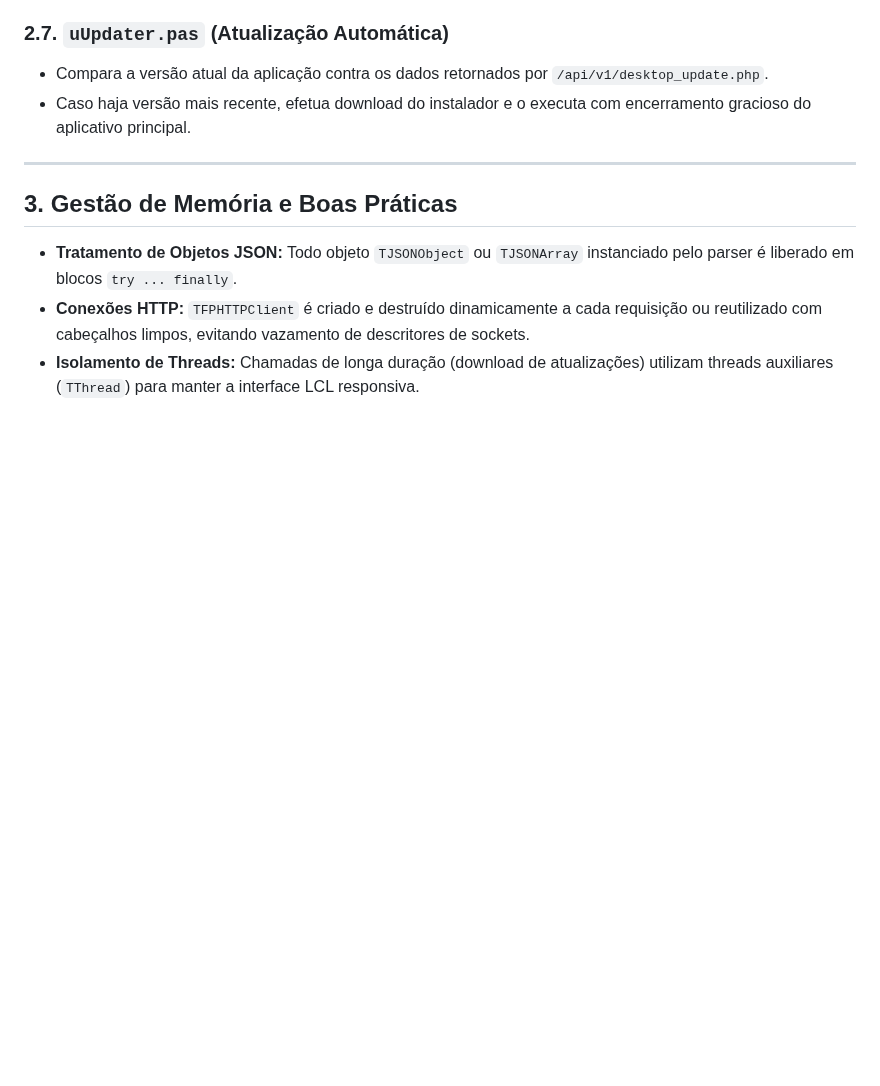
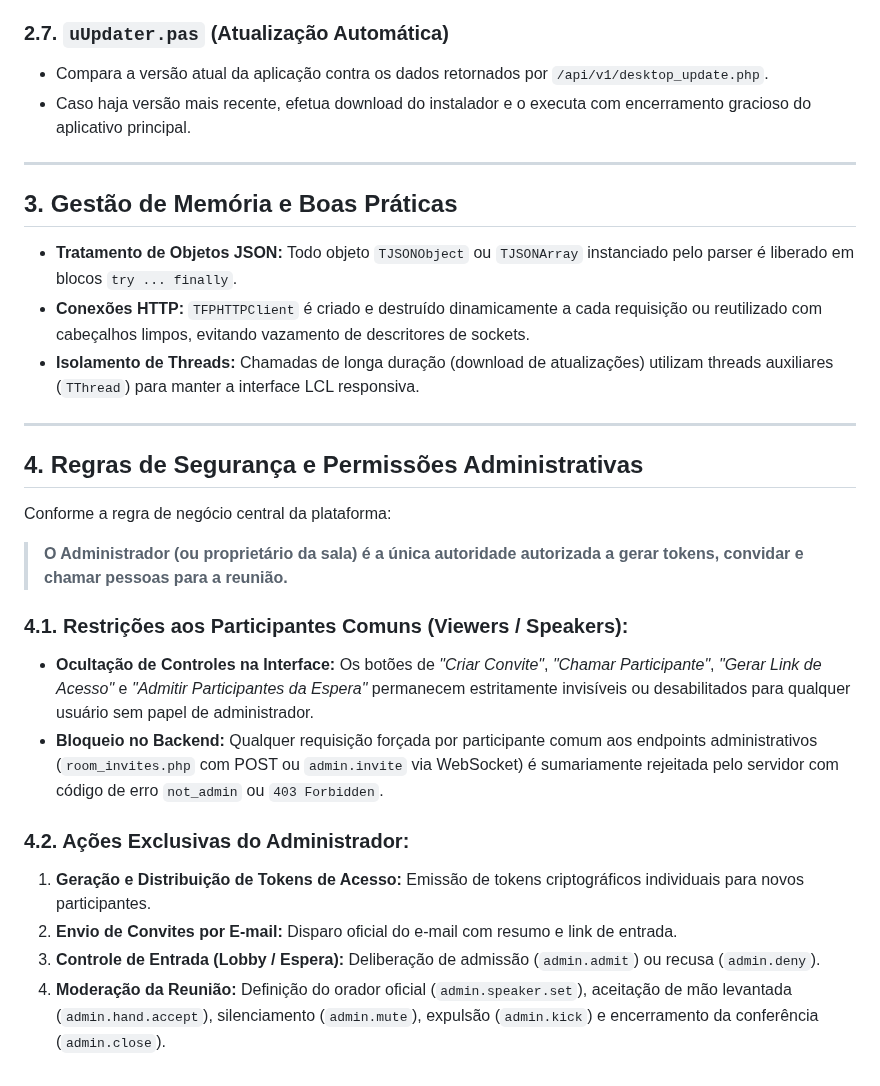
Before and after one commit to marcelomaurin/salareuniao, a Markdown page: desktop/docs/ARCHITECTURE.md, the part around the change. GitHub-like rendering; blank space fills up the shorter version.

Commit message:
docs(desktop): formaliza regra estrita de que somente o admin pode gerar tokens e chamar pessoas

```diff
--- a/desktop/docs/ARCHITECTURE.md
+++ b/desktop/docs/ARCHITECTURE.md
@@ -111,3 +111,21 @@ O sistema foi concebido seguindo o princípio de separação de responsabilidade
 - **Tratamento de Objetos JSON:** Todo objeto `TJSONObject` ou `TJSONArray` instanciado pelo parser é liberado em blocos `try ... finally`.
 - **Conexões HTTP:** `TFPHTTPClient` é criado e destruído dinamicamente a cada requisição ou reutilizado com cabeçalhos limpos, evitando vazamento de descritores de sockets.
 - **Isolamento de Threads:** Chamadas de longa duração (download de atualizações) utilizam threads auxiliares (`TThread`) para manter a interface LCL responsiva.
+
+---
+
+## 4. Regras de Segurança e Permissões Administrativas
+
+Conforme a regra de negócio central da plataforma:
+
+> **O Administrador (ou proprietário da sala) é a única autoridade autorizada a gerar tokens, convidar e chamar pessoas para a reunião.**
+
+### 4.1. Restrições aos Participantes Comuns (Viewers / Speakers):
+- **Ocultação de Controles na Interface:** Os botões de *"Criar Convite"*, *"Chamar Participante"*, *"Gerar Link de Acesso"* e *"Admitir Participantes da Espera"* permanecem estritamente invisíveis ou desabilitados para qualquer usuário sem papel de administrador.
+- **Bloqueio no Backend:** Qualquer requisição forçada por participante comum aos endpoints administrativos (`room_invites.php` com POST ou `admin.invite` via WebSocket) é sumariamente rejeitada pelo servidor com código de erro `not_admin` ou `403 Forbidden`.
+
+### 4.2. Ações Exclusivas do Administrador:
+1. **Geração e Distribuição de Tokens de Acesso:** Emissão de tokens criptográficos individuais para novos participantes.
+2. **Envio de Convites por E-mail:** Disparo oficial do e-mail com resumo e link de entrada.
+3. **Controle de Entrada (Lobby / Espera):** Deliberação de admissão (`admin.admit`) ou recusa (`admin.deny`).
+4. **Moderação da Reunião:** Definição do orador oficial (`admin.speaker.set`), aceitação de mão levantada (`admin.hand.accept`), silenciamento (`admin.mute`), expulsão (`admin.kick`) e encerramento da conferência (`admin.close`).
```
Also changed, not shown: desktop/docs/API_INTEGRATION.md (+16 -0 lines).
